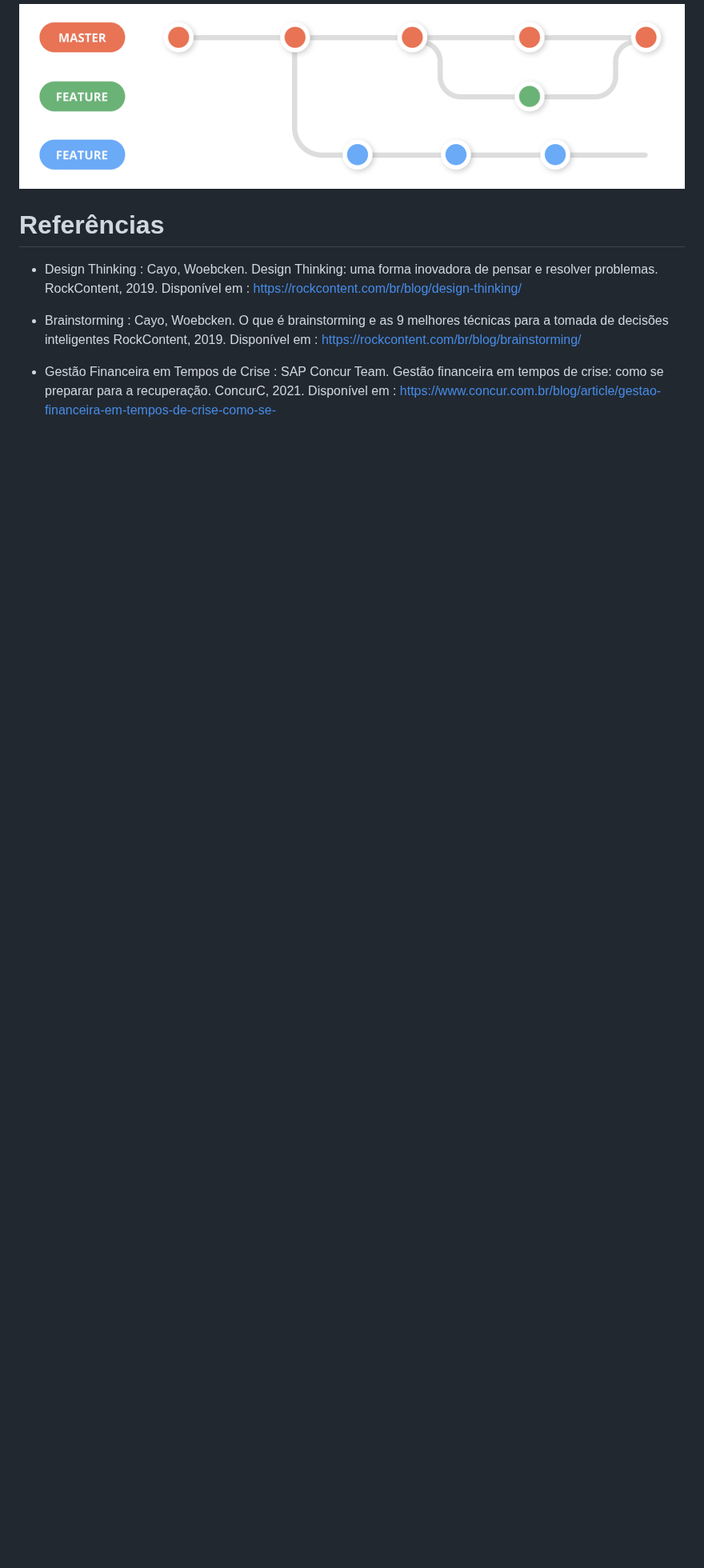
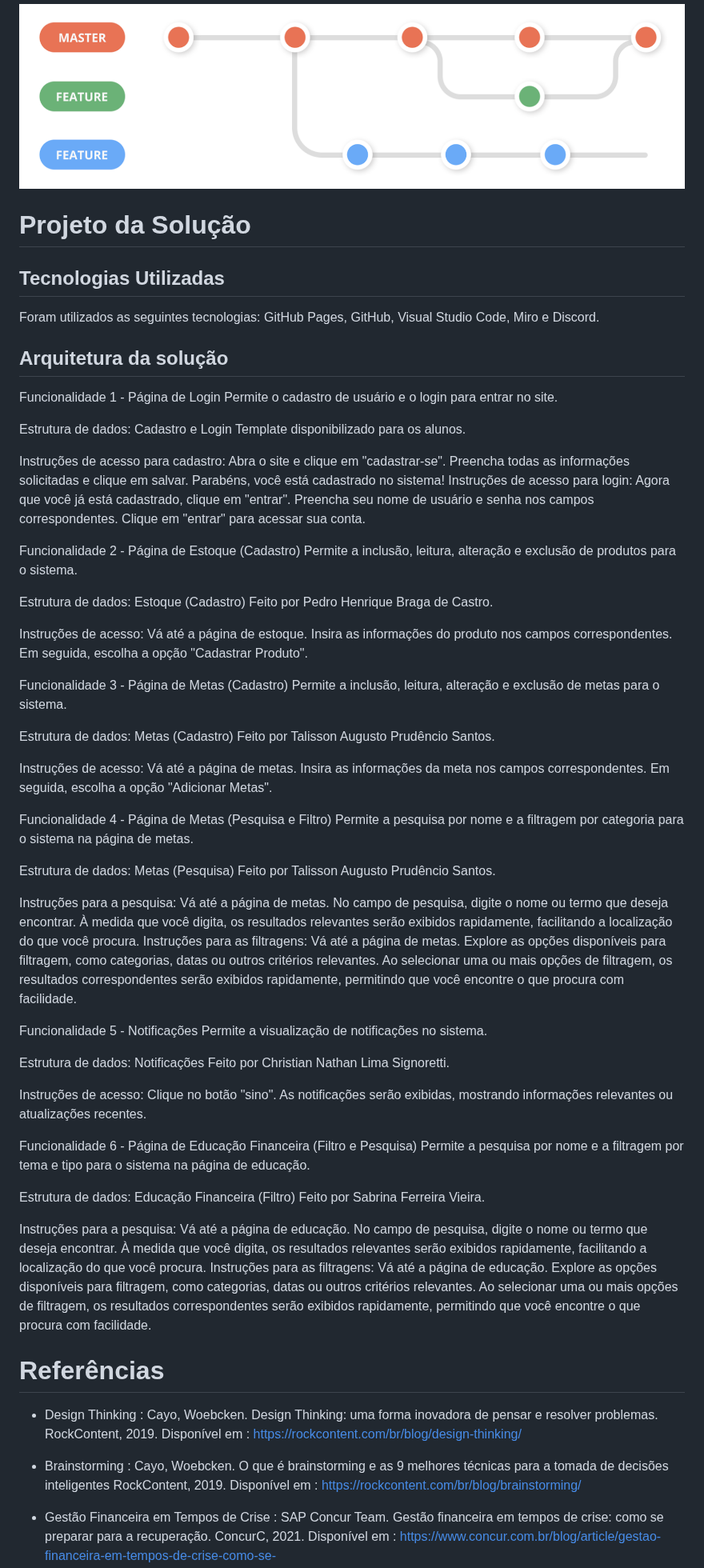
Before and after one commit to bragap/CloudCap, a Markdown page: docs/relatorio/Relatorio Tecnico - TEMPLATE.md, the part around one of its changes. Shown at 80% size. GitHub-like rendering; blank space fills up the shorter version.

```diff
--- a/docs/relatorio/Relatorio Tecnico - TEMPLATE.md
+++ b/docs/relatorio/Relatorio Tecnico - TEMPLATE.md
@@ -250,6 +252,103 @@ etiquetas:
 
 ![Exemplo de Wireframe](images/Github-Workflow.png)
 
+
+
+# Projeto da Solução
+
+## Tecnologias Utilizadas
+
+Foram utilizados as seguintes tecnologias: GitHub Pages, GitHub, Visual Studio Code, Miro e Discord.
+
+
+
+## Arquitetura da solução
+
+
+Funcionalidade 1 - Página de Login
+Permite o cadastro de usuário e o login para entrar no site.
+
+Estrutura de dados: Cadastro e Login
+Template disponibilizado para os alunos.
+
+Instruções de acesso para cadastro:
+Abra o site e clique em "cadastrar-se".
+Preencha todas as informações solicitadas e clique em salvar.
+Parabéns, você está cadastrado no sistema!
+Instruções de acesso para login:
+Agora que você já está cadastrado, clique em "entrar".
+Preencha seu nome de usuário e senha nos campos correspondentes.
+Clique em "entrar" para acessar sua conta.
+
+
+Funcionalidade 2 - Página de Estoque (Cadastro)
+Permite a inclusão, leitura, alteração e exclusão de produtos para o sistema.
+
+Estrutura de dados: Estoque (Cadastro)
+Feito por Pedro Henrique Braga de Castro.
+
+Instruções de acesso:
+Vá até a página de estoque.
+Insira as informações do produto nos campos correspondentes.
+Em seguida, escolha a opção "Cadastrar Produto".
+
+
+Funcionalidade 3 - Página de Metas (Cadastro)
+Permite a inclusão, leitura, alteração e exclusão de metas para o sistema.
+
+Estrutura de dados: Metas (Cadastro)
+Feito por Talisson Augusto Prudêncio Santos.
+
+Instruções de acesso:
+Vá até a página de metas.
+Insira as informações da meta nos campos correspondentes.
+Em seguida, escolha a opção "Adicionar Metas".
+
+
+Funcionalidade 4 - Página de Metas (Pesquisa e Filtro)
+Permite a pesquisa por nome e a filtragem por categoria para o sistema na página de metas.
+
+Estrutura de dados: Metas (Pesquisa)
+Feito por Talisson Augusto Prudêncio Santos.
+
+Instruções para a pesquisa:
+Vá até a página de metas.
+No campo de pesquisa, digite o nome ou termo que deseja encontrar.
+À medida que você digita, os resultados relevantes serão exibidos rapidamente, facilitando a localização do que você procura.
+Instruções para as filtragens:
+Vá até a página de metas.
+Explore as opções disponíveis para filtragem, como categorias, datas ou outros critérios relevantes.
+Ao selecionar uma ou mais opções de filtragem, os resultados correspondentes serão exibidos rapidamente, permitindo que você encontre o que procura com facilidade.
+
+
+Funcionalidade 5 - Notificações
+Permite a visualização de notificações no sistema.
+
+Estrutura de dados: Notificações
+Feito por Christian Nathan Lima Signoretti.
+
+Instruções de acesso:
+Clique no botão "sino".
+As notificações serão exibidas, mostrando informações relevantes ou atualizações recentes.
+
+
+Funcionalidade 6 - Página de Educação Financeira (Filtro e Pesquisa)
+Permite a pesquisa por nome e a filtragem por tema e tipo para o sistema na página de educação.
+
+Estrutura de dados: Educação Financeira (Filtro)
+Feito por Sabrina Ferreira Vieira.
+
+Instruções para a pesquisa:
+Vá até a página de educação.
+No campo de pesquisa, digite o nome ou termo que deseja encontrar.
+À medida que você digita, os resultados relevantes serão exibidos rapidamente, facilitando a localização do que você procura.
+Instruções para as filtragens:
+Vá até a página de educação.
+Explore as opções disponíveis para filtragem, como categorias, datas ou outros critérios relevantes.
+Ao selecionar uma ou mais opções de filtragem, os resultados correspondentes serão exibidos rapidamente, permitindo que você encontre o que procura com facilidade.
+
+
+
 # Referências
 
 - Design Thinking :
```
Also changed, not shown: other parts of docs/relatorio/Relatorio Tecnico - TEMPLATE.md (+3 -1 lines).
